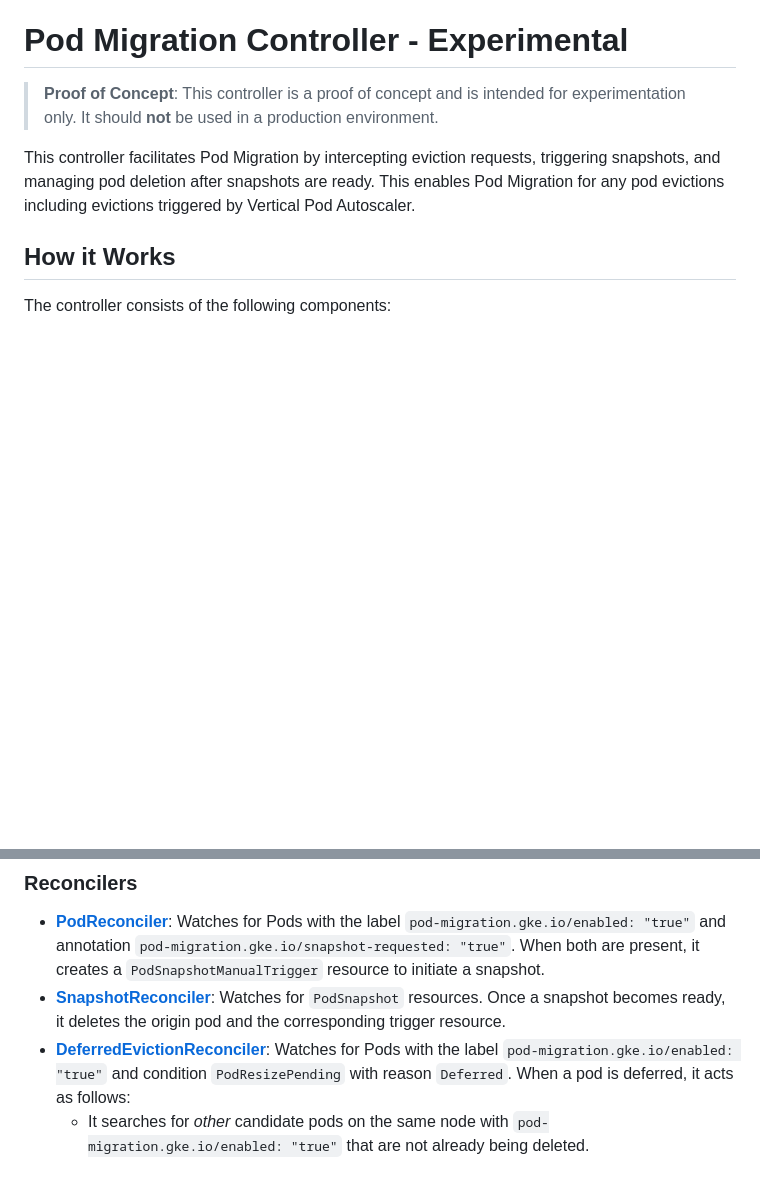
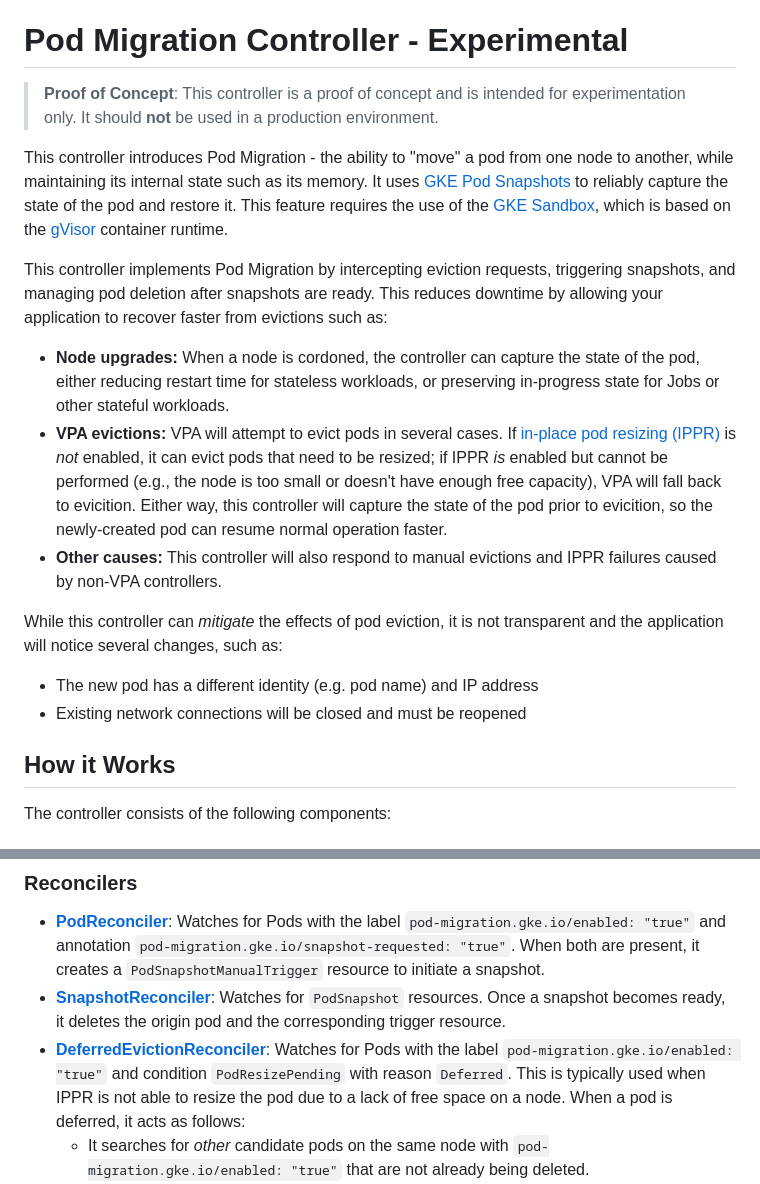
Before and after one commit to gke-labs/pod-migration, a Markdown page: README.md, 2 parts joined by grey strips. Drawn GitHub-style; blank space fills up the shorter version.

Commit message:
Clarify the usage of the controller
Include more information about pod migration, some use cases, and limitations.

```diff
--- a/README.md
+++ b/README.md
@@ -2,7 +2,18 @@
 
 > **Proof of Concept**: This controller is a proof of concept and is intended for experimentation only. It should **not** be used in a production environment.
 
-This controller facilitates Pod Migration by intercepting eviction requests, triggering snapshots, and managing pod deletion after snapshots are ready. This enables Pod Migration for any pod evictions including evictions triggered by Vertical Pod Autoscaler.
+This controller introduces Pod Migration - the ability to "move" a pod from one node to another, while maintaining its internal state such as its memory. It uses [GKE Pod Snapshots](https://docs.cloud.google.com/kubernetes-engine/docs/concepts/pod-snapshots) to reliably capture the state of the pod and restore it. This feature requires the use of the [GKE Sandbox](https://docs.cloud.google.com/kubernetes-engine/docs/concepts/sandbox-pods), which is based on the [gVisor](https://gvisor.dev/) container runtime.
+
+This controller implements Pod Migration by intercepting eviction requests, triggering snapshots, and managing pod deletion after snapshots are ready. This reduces downtime by allowing your application to recover faster from evictions such as:
+
+- **Node upgrades:** When a node is cordoned, the controller can capture the state of the pod, either reducing restart time for stateless workloads, or preserving in-progress state for Jobs or other stateful workloads.
+- **VPA evictions:** VPA will attempt to evict pods in several cases. If [in-place pod resizing (IPPR)](https://kubernetes.io/blog/2025/05/16/kubernetes-v1-33-in-place-pod-resize-beta/) is _not_ enabled, it can evict pods that need to be resized; if IPPR _is_ enabled but cannot be performed (e.g., the node is too small or doesn't have enough free capacity), VPA will fall back to evicition. Either way, this controller will capture the state of the pod prior to evicition, so the newly-created pod can resume normal operation faster.
+- **Other causes:** This controller will also respond to manual evictions and IPPR failures caused by non-VPA controllers.
+
+While this controller can _mitigate_ the effects of pod eviction, it is not transparent and the application will notice several changes, such as:
+
+- The new pod has a different identity (e.g. pod name) and IP address
+- Existing network connections will be closed and must be reopened
 
 ## How it Works
 
@@ -18,7 +29,7 @@ The controller consists of the following components:
 
 - **[PodReconciler](pkg/controller/pod_controller.go)**: Watches for Pods with the label `pod-migration.gke.io/enabled: "true"` and annotation `pod-migration.gke.io/snapshot-requested: "true"`. When both are present, it creates a `PodSnapshotManualTrigger` resource to initiate a snapshot.
 - **[SnapshotReconciler](pkg/controller/snapshot_controller.go)**: Watches for `PodSnapshot` resources. Once a snapshot becomes ready, it deletes the origin pod and the corresponding trigger resource.
-- **[DeferredEvictionReconciler](pkg/controller/deferred_eviction_controller.go)**: Watches for Pods with the label `pod-migration.gke.io/enabled: "true"` and condition `PodResizePending` with reason `Deferred`. When a pod is deferred, it acts as follows:
+- **[DeferredEvictionReconciler](pkg/controller/deferred_eviction_controller.go)**: Watches for Pods with the label `pod-migration.gke.io/enabled: "true"` and condition `PodResizePending` with reason `Deferred`. This is typically used when IPPR is not able to resize the pod due to a lack of free space on a node. When a pod is deferred, it acts as follows:
     - It searches for *other* candidate pods on the same node with `pod-migration.gke.io/enabled: "true"` that are not already being deleted.
     - If a candidate pod is found, it issues an eviction request for that *other* pod to free up resources on the node, and adds the label `pod-migration.gke.io/deferred-eviction-processed: "true"` to the deferred pod to prevent redundant actions in subsequent loops.
     - If no candidate is found, it falls back to evicting the deferred pod itself immediately.
```
